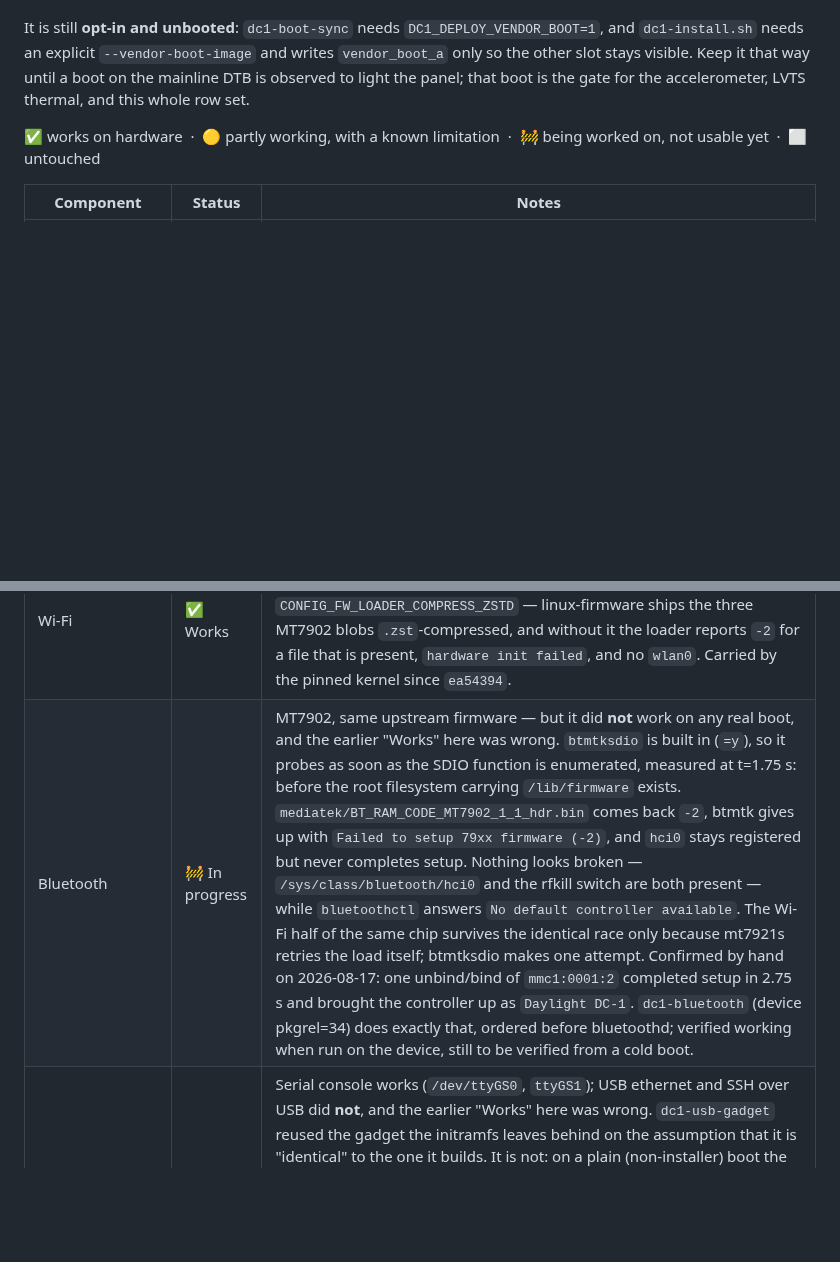
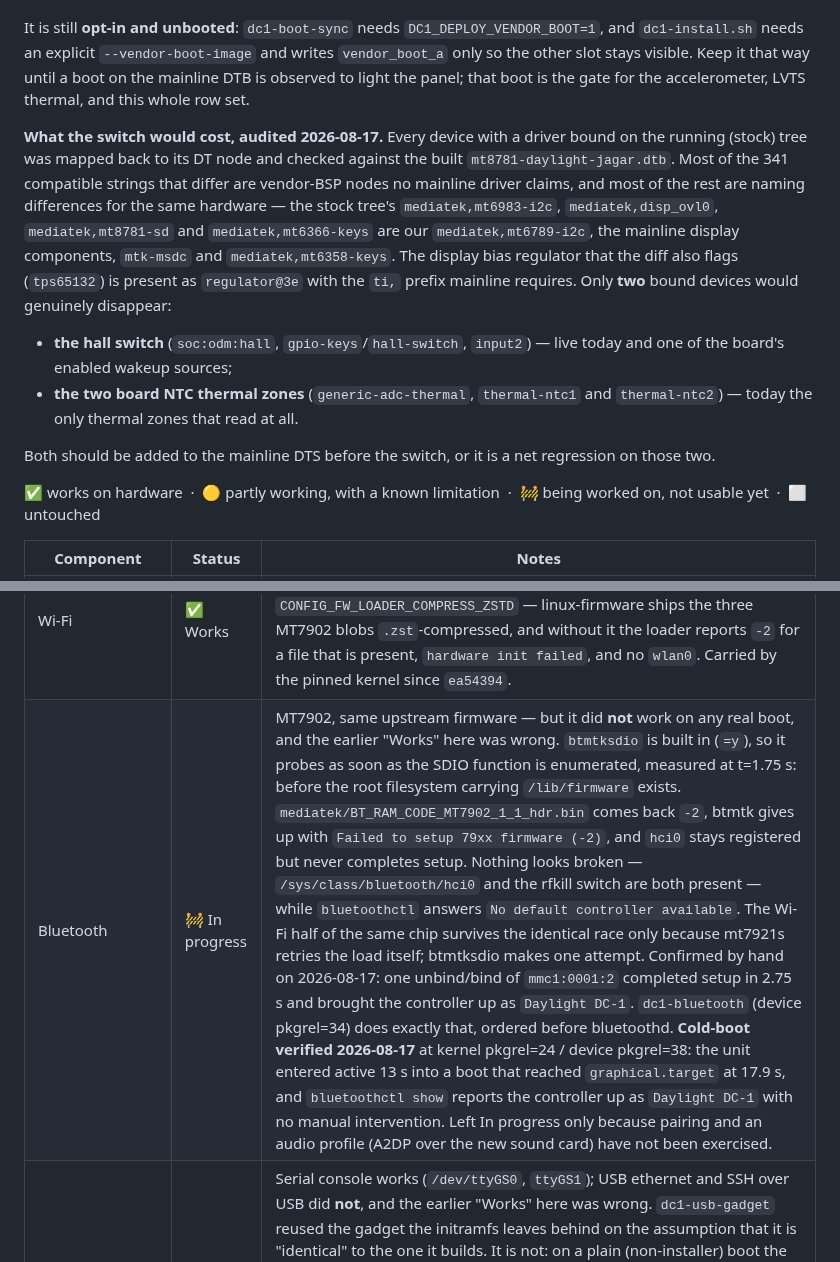
Before and after one commit to denysvitali/dc-1-pmos, a Markdown page: docs/status.md, 2 parts joined by grey strips. GitHub-like rendering; blank space fills up the shorter version.

Commit message:
docs: record freezer fix, BT cold boot, and the stock-vs-mainline DT audit
Three hardware measurements taken on 2026-08-17 at kernel pkgrel=24 /
device pkgrel=38.

Suspend: the freezer works. /sys/power/pm_test (CONFIG_PM_DEBUG=y, in
since pkgrel=22) stops the sequence after freezing without suspending
devices, so it can be exercised with the panel lit. Userspace froze in
0.003 s and remaining tasks in 0.002 s, against the previous 20.001 s
timeout twice per attempt -- the configfs teardown removal did what it
was predicted to do. Also recorded: this board has an RTC wakealarm
(rtc-s35390a at i2c-8 0x30), which is the safety net that makes the
deeper pm_test levels and eventually a real 'mem' recoverable even if
the panel does not come back.

Bluetooth: cold-boot verified. dc1-bluetooth entered active 13 s into a
boot that reached graphical.target at 17.9 s, controller up as
'Daylight DC-1' with no manual step.

Thermal: retracts 'needs no code change'. The built mainline DTB has 17
LVTS zones and the calibration cells but no trips node, no cooling-maps
and a single #cooling-cells, so booting it would give readable die
temperatures and still no throttling. Adding trips + cooling maps is a
DTS change with no hardware risk and should land before the vendor_boot
switch.

vendor_boot: adds the cost audit. Every bound device on the running
stock tree was mapped to its DT node and checked against the built DTB.
Only the hall switch and the two generic-adc-thermal NTC zones would
actually disappear; the rest of the diff is vendor-BSP nodes with no
mainline driver, or naming differences for the same hardware.

Co-Authored-By: Claude Opus 5 <noreply@anthropic.com>

```diff
--- a/docs/status.md
+++ b/docs/status.md
@@ -41,6 +41,26 @@ visible. Keep it that way until a boot on the mainline DTB is observed to light
 the panel; that boot is the gate for the accelerometer, LVTS thermal, and this
 whole row set.
 
+**What the switch would cost, audited 2026-08-17.** Every device with a driver
+bound on the running (stock) tree was mapped back to its DT node and checked
+against the built `mt8781-daylight-jagar.dtb`. Most of the 341 compatible
+strings that differ are vendor-BSP nodes no mainline driver claims, and most of
+the rest are naming differences for the same hardware — the stock tree's
+`mediatek,mt6983-i2c`, `mediatek,disp_ovl0`, `mediatek,mt8781-sd` and
+`mediatek,mt6366-keys` are our `mediatek,mt6789-i2c`, the mainline display
+components, `mtk-msdc` and `mediatek,mt6358-keys`. The display bias regulator
+that the diff also flags (`tps65132`) is present as `regulator@3e` with the
+`ti,` prefix mainline requires. Only **two** bound devices would genuinely
+disappear:
+
+- **the hall switch** (`soc:odm:hall`, `gpio-keys`/`hall-switch`, `input2`) —
+  live today and one of the board's enabled wakeup sources;
+- **the two board NTC thermal zones** (`generic-adc-thermal`, `thermal-ntc1`
+  and `thermal-ntc2`) — today the only thermal zones that read at all.
+
+Both should be added to the mainline DTS before the switch, or it is a net
+regression on those two.
+
 ✅ works on hardware &nbsp;·&nbsp; 🟡 partly working, with a known limitation
 &nbsp;·&nbsp; 🚧 being worked on, not usable yet &nbsp;·&nbsp; ⬜ untouched
 
@@ -53,7 +73,7 @@ whole row set.
 | Frontlight | ✅ Works | Dual RT4539 backlight drivers: `lcd-backlight` (white, i2c-5) and `lcd-backlight-amber` (amber, i2c-2). GNOME binds exactly one backlight device to the internal display — `gsd-power` takes the first `firmware` > `platform` > `raw` match, which is always the white one — so its Settings slider drives white alone. The amber channel gets its own quick-settings slider from the `dc1-warmth@denv.it` shell extension shipped in the device package: it holds amber at a chosen share of the white level, so it behaves as a colour temperature and the tint survives brightness changes. Writes go through logind's `Session.SetBrightness`, no root needed. |
 | Power key | ✅ Works | Opens GNOME's power menu (restart / power off). It does **not** blank: gnome-shell-mobile grabs the key as a mutter keybinding — so logind's `HandlePowerKey=ignore` never applies — and its `powerManager.js` maps `power-button-action='nothing'` onto `'blank'`, so `'interactive'` is the only value that avoids a screen-off. Blanking itself is recoverable (press again), but the shell re-blanks a woken screen after a hardcoded 10 s whenever the screen shield is up, which is why `lock-enabled` is shipped false. |
 | Wi-Fi | ✅ Works | MT7902 via mainline mt7921s. Confirmed on device 2026-08-15: firmware loads, `wlan0` appears, and a scan returns a dozen networks. Needs `CONFIG_FW_LOADER_COMPRESS_ZSTD` — linux-firmware ships the three MT7902 blobs `.zst`-compressed, and without it the loader reports `-2` for a file that is present, `hardware init failed`, and no `wlan0`. Carried by the pinned kernel since `ea54394`. |
-| Bluetooth | 🚧 In progress | MT7902, same upstream firmware — but it did **not** work on any real boot, and the earlier "Works" here was wrong. `btmtksdio` is built in (`=y`), so it probes as soon as the SDIO function is enumerated, measured at t=1.75 s: before the root filesystem carrying `/lib/firmware` exists. `mediatek/BT_RAM_CODE_MT7902_1_1_hdr.bin` comes back `-2`, btmtk gives up with `Failed to setup 79xx firmware (-2)`, and `hci0` stays registered but never completes setup. Nothing looks broken — `/sys/class/bluetooth/hci0` and the rfkill switch are both present — while `bluetoothctl` answers `No default controller available`. The Wi-Fi half of the same chip survives the identical race only because mt7921s retries the load itself; btmtksdio makes one attempt. Confirmed by hand on 2026-08-17: one unbind/bind of `mmc1:0001:2` completed setup in 2.75 s and brought the controller up as `Daylight DC-1`. `dc1-bluetooth` (device pkgrel=34) does exactly that, ordered before bluetoothd; verified working when run on the device, still to be verified from a cold boot. |
+| Bluetooth | 🚧 In progress | MT7902, same upstream firmware — but it did **not** work on any real boot, and the earlier "Works" here was wrong. `btmtksdio` is built in (`=y`), so it probes as soon as the SDIO function is enumerated, measured at t=1.75 s: before the root filesystem carrying `/lib/firmware` exists. `mediatek/BT_RAM_CODE_MT7902_1_1_hdr.bin` comes back `-2`, btmtk gives up with `Failed to setup 79xx firmware (-2)`, and `hci0` stays registered but never completes setup. Nothing looks broken — `/sys/class/bluetooth/hci0` and the rfkill switch are both present — while `bluetoothctl` answers `No default controller available`. The Wi-Fi half of the same chip survives the identical race only because mt7921s retries the load itself; btmtksdio makes one attempt. Confirmed by hand on 2026-08-17: one unbind/bind of `mmc1:0001:2` completed setup in 2.75 s and brought the controller up as `Daylight DC-1`. `dc1-bluetooth` (device pkgrel=34) does exactly that, ordered before bluetoothd. **Cold-boot verified 2026-08-17** at kernel pkgrel=24 / device pkgrel=38: the unit entered active 13 s into a boot that reached `graphical.target` at 17.9 s, and `bluetoothctl show` reports the controller up as `Daylight DC-1` with no manual intervention. Left In progress only because pairing and an audio profile (A2DP over the new sound card) have not been exercised. |
 | USB gadget | 🚧 In progress | Serial console works (`/dev/ttyGS0`, `ttyGS1`); USB ethernet and SSH over USB did **not**, and the earlier "Works" here was wrong. `dc1-usb-gadget` reused the gadget the initramfs leaves behind on the assumption that it is "identical" to the one it builds. It is not: on a plain (non-installer) boot the handed-off `g1` carried `acm.0` and `acm.1` and no `ecm.0` at all (observed 2026-08-17), so rebinding the UDC produced the two ACM ttys and never a `usb0`. The service still reported success, because the wait for `usb0` ran in a background subshell that `exit 0`-ed when the interface was missing. Both are fixed in device pkgrel=34: the existing tree is completed in place (`ensure_ecm`) before the bind, and the `usb0` wait is in the foreground and fatal. Verified on device by reproducing the handoff state (UDC unbound, ACM-only tree) and running the new script: `ecm.0` was added and `usb0` came up at 172.16.42.1/24. It must be the **only** UDC owner: `usb-signaller` (from `postmarketos-usb-moded`) starts afterwards, cannot classify our functions, tries to switch the UDC to its own gadget, and wedges in configfs; the device package masks it and its three mode units. **Teardown is gone**, deliberately — see the next row. |
 | configfs teardown | ✅ Resolved | The gadget teardown used to unbind the UDC, unlink the functions, then `rmdir` bottom-up, on the theory that the uninterruptible hangs came from removals arriving out of order. They do not. Measured on hardware 2026-08-17: with the UDC cleanly unbound, every function unlinked from `c.1`, the configs already removed, and **no process holding `/dev/ttyGS0` or `ttyGS1` open**, `rmdir functions/acm.0` still entered D state and stayed there. It cannot be signalled (`SIGKILL` was ignored), so the mount is wedged for the rest of the boot, and because it holds the parent directory's lock every later configfs access blocks behind it — a plain `find` over `usb_gadget/` hung immediately. That is the same wedge previously blamed on `usb-signaller`'s removal order, and it is what fails the suspend freezer, since a D-state task can never be frozen. So nothing removes gadget objects any more: `stop` unbinds the UDC and leaves the tree standing, and `start` reuses and completes it. Rebuilding the tree, if it is ever actually needed, means a reboot. |
 | Internal storage | ✅ Works | UFS. |
```
Also changed, not shown: other parts of docs/status.md (+2 -2 lines).
